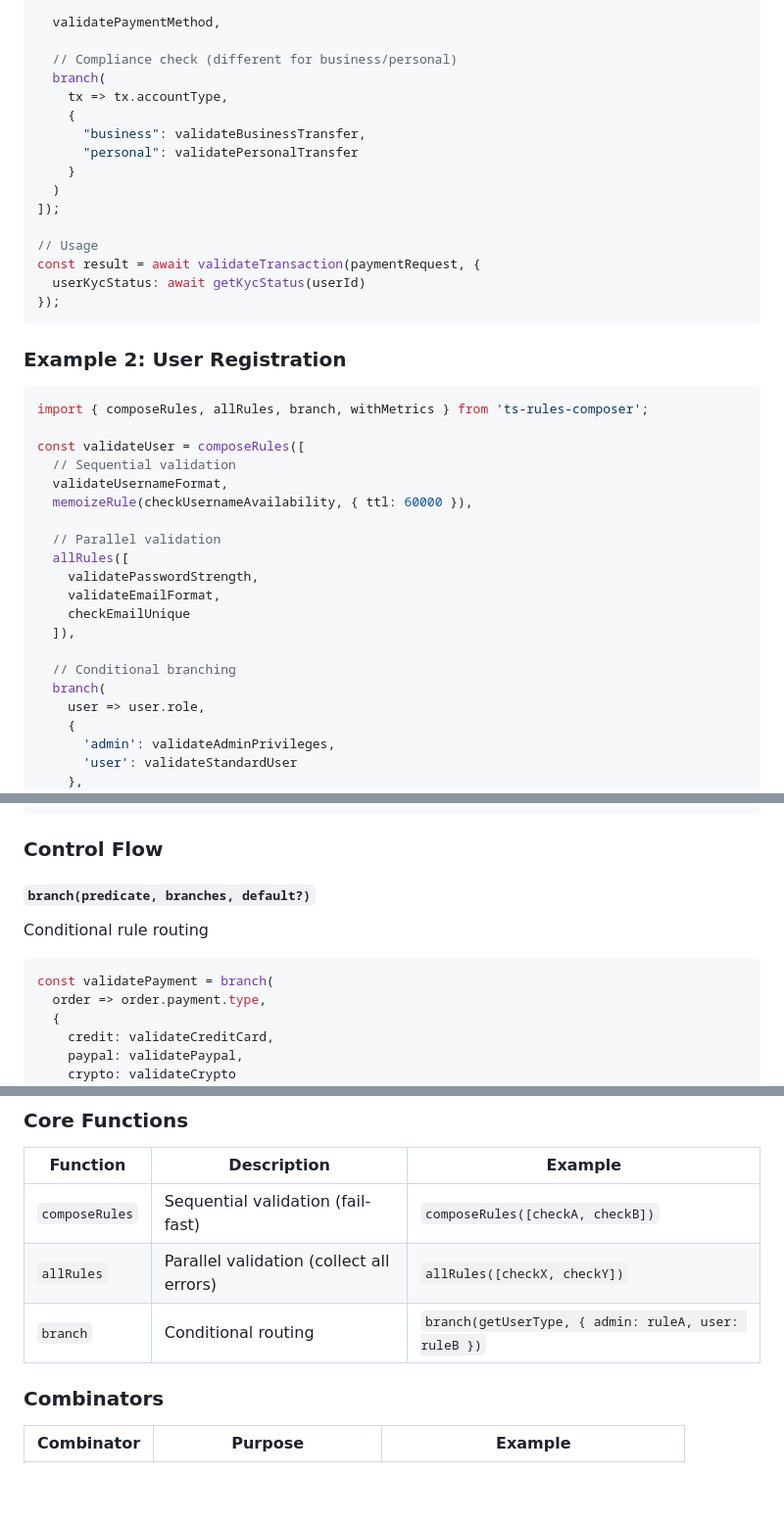
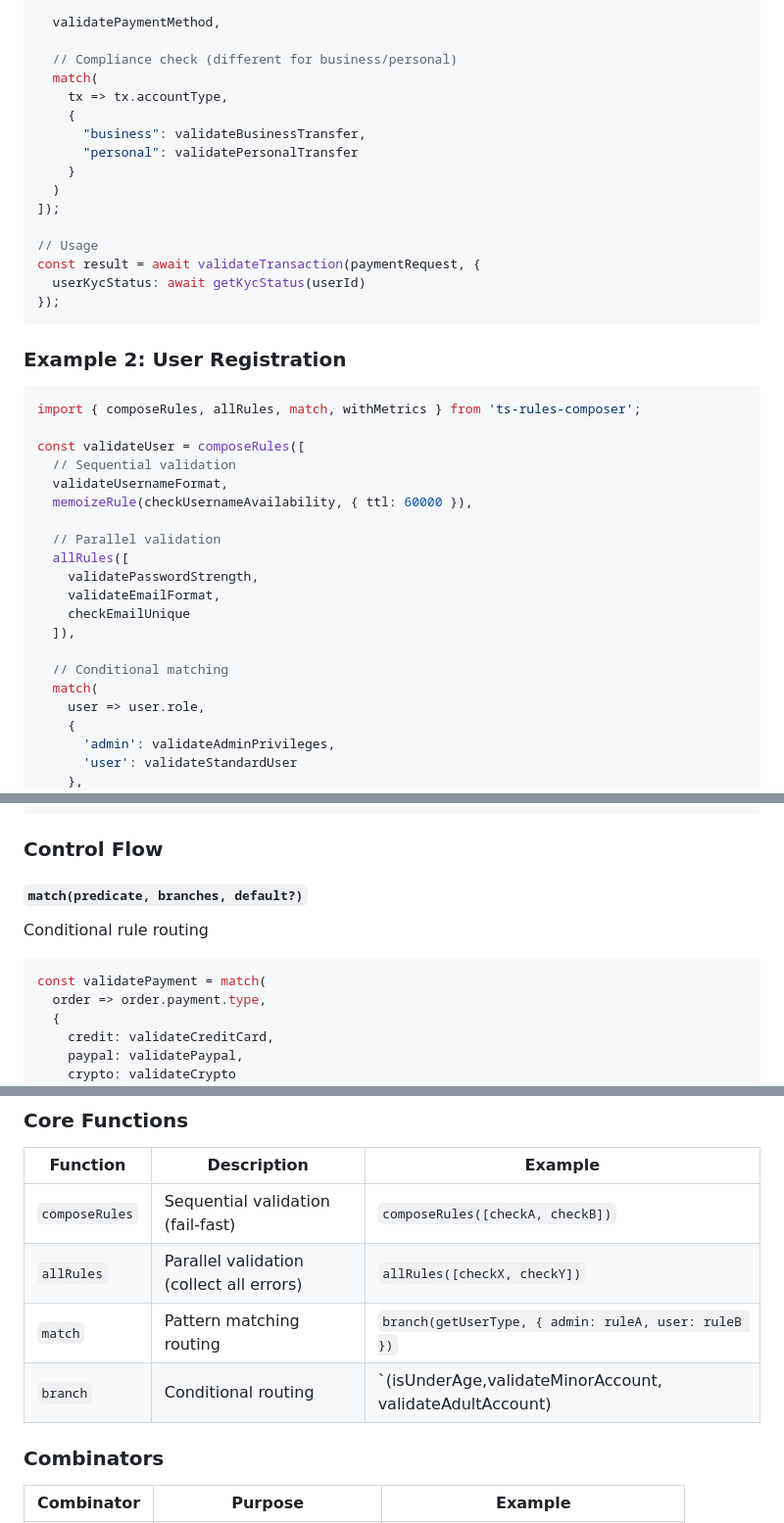
Before and after one commit to Brenopms/ts-rules-composer, a Markdown page: README.md, 3 parts joined by grey strips. Shown at 98% size. GitHub-like rendering; blank space fills up the shorter version.

Commit message:
docs: update readme with match functionality

````diff
--- a/README.md
+++ b/README.md
@@ -123,7 +123,7 @@ const validateTransaction = composeRules([
   validatePaymentMethod,
 
   // Compliance check (different for business/personal)
-  branch(
+  match(
     tx => tx.accountType,
     {
       "business": validateBusinessTransfer,
@@ -141,7 +141,7 @@ const result = await validateTransaction(paymentRequest, {
 ### Example 2: User Registration
 
 ```typescript
-import { composeRules, allRules, branch, withMetrics } from 'ts-rules-composer';
+import { composeRules, allRules, match, withMetrics } from 'ts-rules-composer';
 
 const validateUser = composeRules([
   // Sequential validation
@@ -155,8 +155,8 @@ const validateUser = composeRules([
     checkEmailUnique
   ]),
 
-  // Conditional branching
-  branch(
+  // Conditional matching
+  match(
     user => user.role,
     {
       'admin': validateAdminPrivileges,
@@ -232,12 +232,12 @@ const validateProfile = allRules([
 
 ### Control Flow
 
-#### `branch(predicate, branches, default?)`
+#### `match(predicate, branches, default?)`
 
 Conditional rule routing
 
 ```typescript
-const validatePayment = branch(
+const validatePayment = match(
   order => order.payment.type,
   {
     credit: validateCreditCard,
@@ -414,7 +414,8 @@ if (result.status === "failed") {
 |----------|-------------|---------|
 | `composeRules` | Sequential validation (fail-fast) | `composeRules([checkA, checkB])` |
 | `allRules` | Parallel validation (collect all errors) | `allRules([checkX, checkY])` |
-| `branch` | Conditional routing | `branch(getUserType, { admin: ruleA, user: ruleB })` |
+| `match` | Pattern matching routing | `branch(getUserType, { admin: ruleA, user: ruleB })` |
+| `branch` | Conditional routing | `(isUnderAge,validateMinorAccount, validateAdultAccount) |
 
 ### Combinators
 
````
Also changed, not shown: other parts of README.md (+2 -2 lines).
